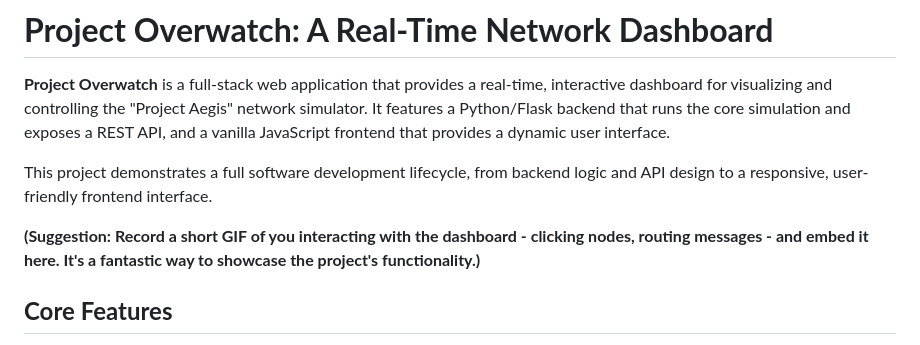
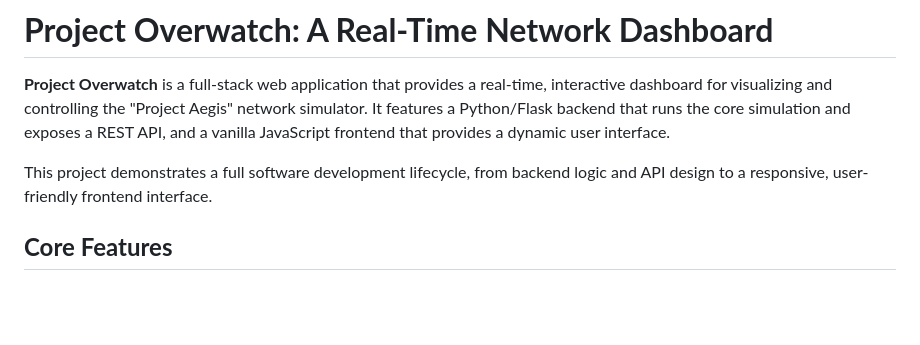
Before and after one commit to russellkosovsky/aegis-overwatch, a Markdown page: README.md, the part around the change. Rendered like a GitHub page; blank space fills up the shorter version.

```diff
--- a/README.md
+++ b/README.md
@@ -4,7 +4,6 @@
 
 This project demonstrates a full software development lifecycle, from backend logic and API design to a responsive, user-friendly frontend interface.
 
-**(Suggestion: Record a short GIF of you interacting with the dashboard \- clicking nodes, routing messages \- and embed it here. It's a fantastic way to showcase the project's functionality.)**
 
 ## **Core Features**
 
```
